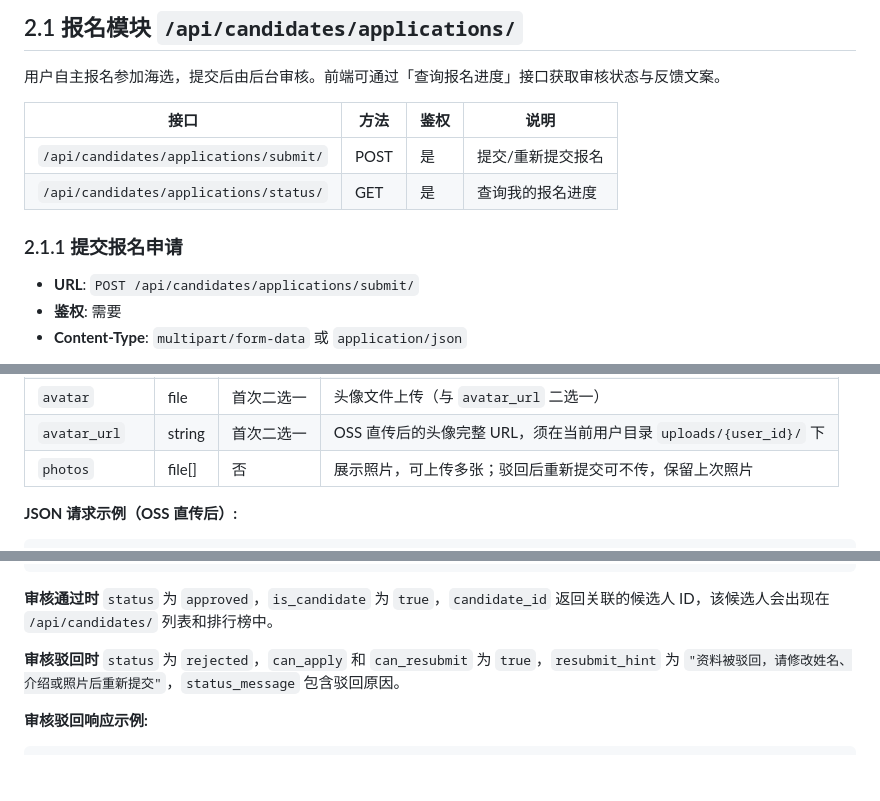
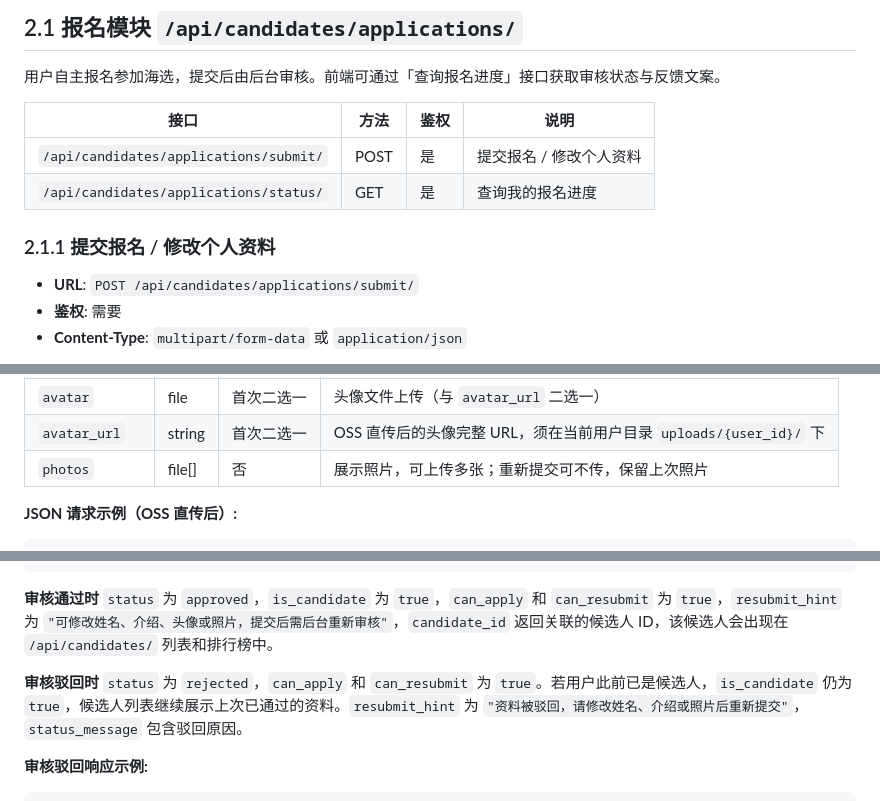
Before and after one commit to LSF573666/haixuantp, a Markdown page: docs/API.md, 3 parts joined by grey strips. Rendered like a GitHub page; blank space fills up the shorter version.

````diff
--- a/docs/API.md
+++ b/docs/API.md
@@ -303,10 +303,10 @@ JSON 请求使用 `Content-Type: application/json`；报名提交支持 JSON（O
 
 | 接口 | 方法 | 鉴权 | 说明 |
 |------|------|------|------|
-| `/api/candidates/applications/submit/` | POST | 是 | 提交/重新提交报名 |
+| `/api/candidates/applications/submit/` | POST | 是 | 提交报名 / 修改个人资料 |
 | `/api/candidates/applications/status/` | GET | 是 | 查询我的报名进度 |
 
-### 2.1.1 提交报名申请
+### 2.1.1 提交报名 / 修改个人资料
 
 - **URL**: `POST /api/candidates/applications/submit/`
 - **鉴权**: 需要
@@ -320,7 +320,7 @@ JSON 请求使用 `Content-Type: application/json`；报名提交支持 JSON（O
 | `introduction` | string | 否 | 个人介绍 |
 | `avatar` | file | 首次二选一 | 头像文件上传（与 `avatar_url` 二选一） |
 | `avatar_url` | string | 首次二选一 | OSS 直传后的头像完整 URL，须在当前用户目录 `uploads/{user_id}/` 下 |
-| `photos` | file[] | 否 | 展示照片，可上传多张；驳回后重新提交可不传，保留上次照片 |
+| `photos` | file[] | 否 | 展示照片，可上传多张；重新提交可不传，保留上次照片 |
 
 **JSON 请求示例（OSS 直传后）:**
 
@@ -424,9 +434,9 @@ introduction=更新后的个人介绍
 }
 ```
 
-**审核通过时** `status` 为 `approved`，`is_candidate` 为 `true`，`candidate_id` 返回关联的候选人 ID，该候选人会出现在 `/api/candidates/` 列表和排行榜中。
+**审核通过时** `status` 为 `approved`，`is_candidate` 为 `true`，`can_apply` 和 `can_resubmit` 为 `true`，`resubmit_hint` 为 `"可修改姓名、介绍、头像或照片，提交后需后台重新审核"`，`candidate_id` 返回关联的候选人 ID，该候选人会出现在 `/api/candidates/` 列表和排行榜中。
 
-**审核驳回时** `status` 为 `rejected`，`can_apply` 和 `can_resubmit` 为 `true`，`resubmit_hint` 为 `"资料被驳回，请修改姓名、介绍或照片后重新提交"`，`status_message` 包含驳回原因。
+**审核驳回时** `status` 为 `rejected`，`can_apply` 和 `can_resubmit` 为 `true`。若用户此前已是候选人，`is_candidate` 仍为 `true`，候选人列表继续展示上次已通过的资料。`resubmit_hint` 为 `"资料被驳回，请修改姓名、介绍或照片后重新提交"`，`status_message` 包含驳回原因。
 
 **审核驳回响应示例:**
 
````
Also changed, not shown: other parts of docs/API.md (+19 -9 lines).
